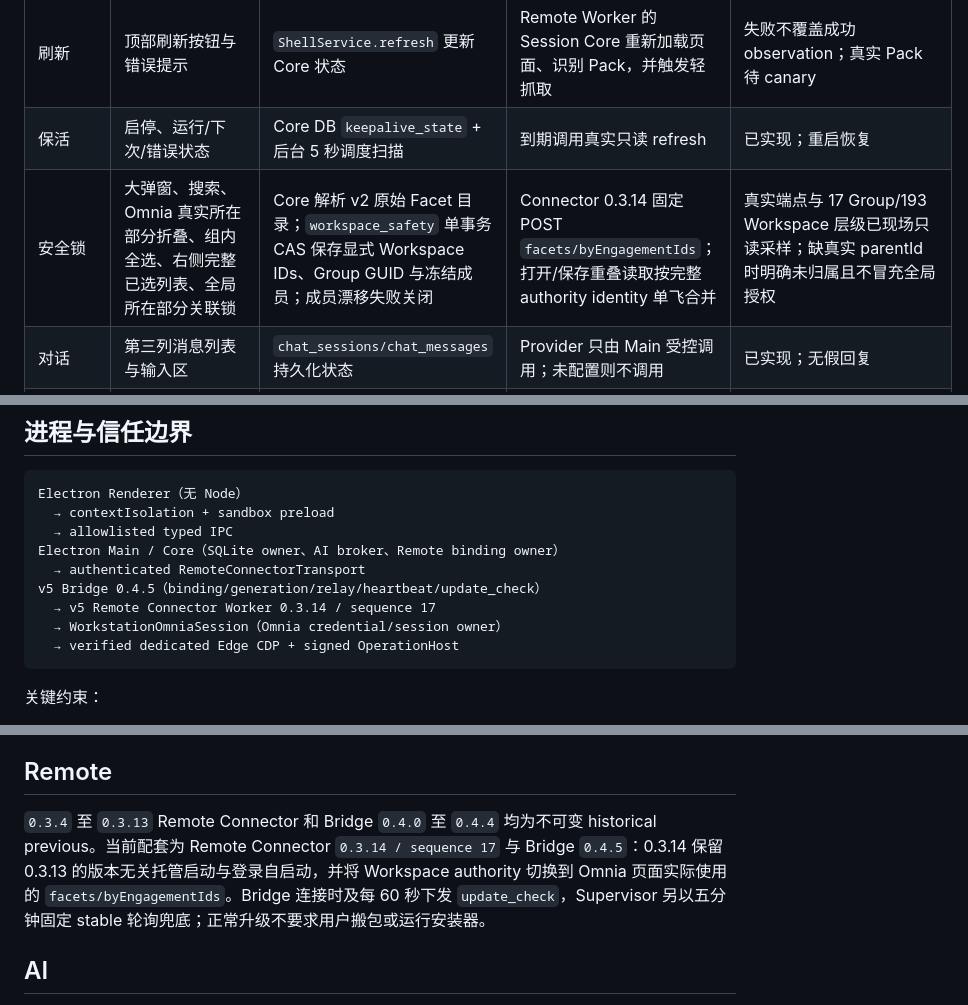
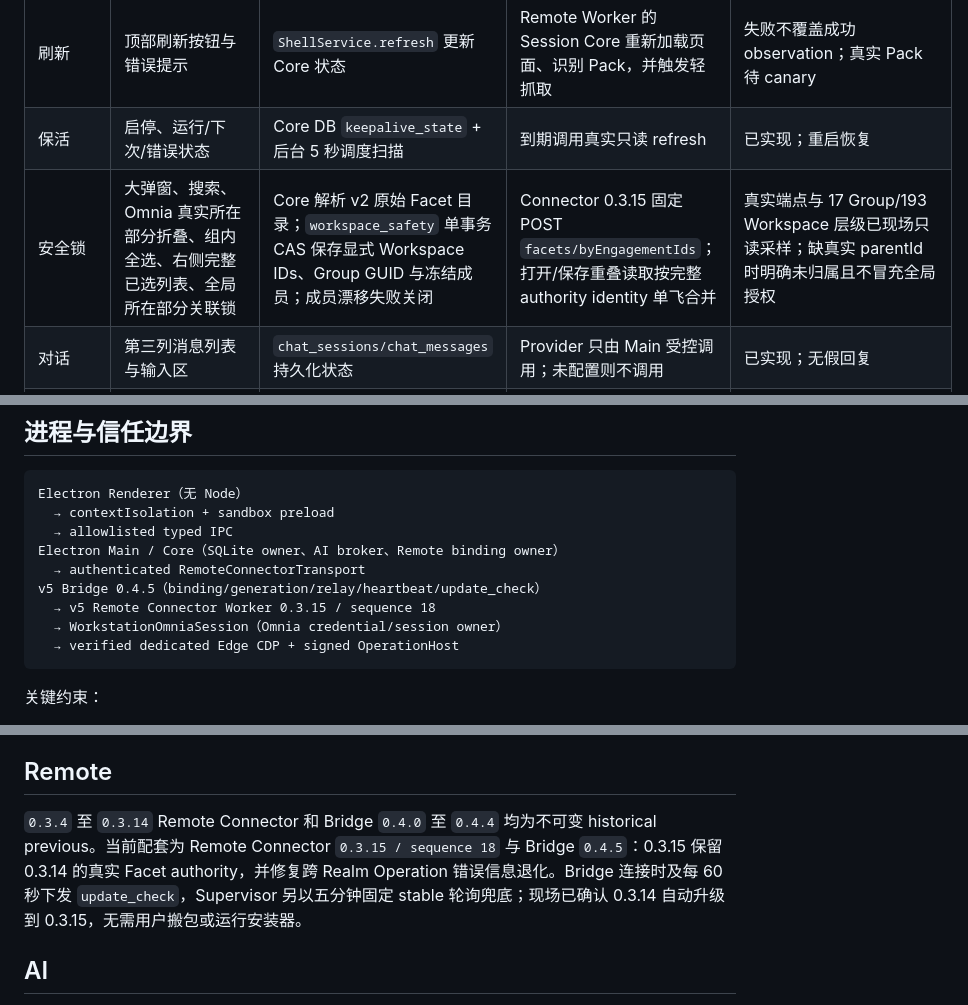
Before and after one commit to coAtlus0916/omnia-agent-v2, a Markdown page: docs/implementation/SHELL_IMPLEMENTATION_MAP.md, 3 parts joined by grey strips. Drawn GitHub-style.

````diff
--- a/docs/implementation/SHELL_IMPLEMENTATION_MAP.md
+++ b/docs/implementation/SHELL_IMPLEMENTATION_MAP.md
@@ -17,7 +17,7 @@ Shell 原装平台包含 Core Store、Feature/Documentation Registry、通用 Wo
 | 连接 | 顶部 Connect/Cancel 与分阶段状态 | `ShellService` 持久 Remote-only connect state，最长 10 分钟只读 polling | Remote transport → Bridge → Remote Worker → `WorkstationOmniaSession` | 自动化收口中；真实 Omnia canary 待执行 |
 | 刷新 | 顶部刷新按钮与错误提示 | `ShellService.refresh` 更新 Core 状态 | Remote Worker 的 Session Core 重新加载页面、识别 Pack，并触发轻抓取 | 失败不覆盖成功 observation；真实 Pack 待 canary |
 | 保活 | 启停、运行/下次/错误状态 | Core DB `keepalive_state` + 后台 5 秒调度扫描 | 到期调用真实只读 refresh | 已实现；重启恢复 |
-| 安全锁 | 大弹窗、搜索、Omnia 真实所在部分折叠、组内全选、右侧完整已选列表、全局所在部分关联锁 | Core 解析 v2 原始 Facet 目录；`workspace_safety` 单事务 CAS 保存显式 Workspace IDs、Group GUID 与冻结成员；成员漂移失败关闭 | Connector 0.3.14 固定 POST `facets/byEngagementIds`；打开/保存重叠读取按完整 authority identity 单飞合并 | 真实端点与 17 Group/193 Workspace 层级已现场只读采样；缺真实 parentId 时明确未归属且不冒充全局授权 |
+| 安全锁 | 大弹窗、搜索、Omnia 真实所在部分折叠、组内全选、右侧完整已选列表、全局所在部分关联锁 | Core 解析 v2 原始 Facet 目录；`workspace_safety` 单事务 CAS 保存显式 Workspace IDs、Group GUID 与冻结成员；成员漂移失败关闭 | Connector 0.3.15 固定 POST `facets/byEngagementIds`；打开/保存重叠读取按完整 authority identity 单飞合并 | 真实端点与 17 Group/193 Workspace 层级已现场只读采样；缺真实 parentId 时明确未归属且不冒充全局授权 |
 | 对话 | 第三列消息列表与输入区 | `chat_sessions/chat_messages` 持久化状态 | Provider 只由 Main 受控调用；未配置则不调用 | 已实现；无假回复 |
 | 缩放 | 右上角/设置 `− 百分比 +`、快捷键 | `user_preferences` CAS；Main 对所有当前/新建 WebContents `setZoomFactor` | Feature view/window 继承同一值 | 0.4.1 已按实际 DPR/viewport/bounds 验证；重启恢复、无 CSS 双缩放 |
 | Splitter | Feature 菜单/Tabbed Host、Comments 内容/composer、设置导航/内容 | `layout_preferences` 与 `settings.main` CAS | 不适用 | 已实现；pointer/键盘；Rail 固定且无 splitter |
@@ -34,7 +34,7 @@ Electron Renderer（无 Node）
 Electron Main / Core（SQLite owner、AI broker、Remote binding owner）
   → authenticated RemoteConnectorTransport
 v5 Bridge 0.4.5（binding/generation/relay/heartbeat/update_check）
-  → v5 Remote Connector Worker 0.3.14 / sequence 17
+  → v5 Remote Connector Worker 0.3.15 / sequence 18
   → WorkstationOmniaSession（Omnia credential/session owner）
   → verified dedicated Edge CDP + signed OperationHost
 ```
@@ -50,7 +50,7 @@ v5 Bridge 0.4.5（binding/generation/relay/heartbeat/update_check）
 
 ## Remote
 
-`0.3.4` 至 `0.3.13` Remote Connector 和 Bridge `0.4.0` 至 `0.4.4` 均为不可变 historical previous。当前配套为 Remote Connector `0.3.14 / sequence 17` 与 Bridge `0.4.5`：0.3.14 保留 0.3.13 的版本无关托管启动与登录自启动，并将 Workspace authority 切换到 Omnia 页面实际使用的 `facets/byEngagementIds`。Bridge 连接时及每 60 秒下发 `update_check`，Supervisor 另以五分钟固定 stable 轮询兜底；正常升级不要求用户搬包或运行安装器。
+`0.3.4` 至 `0.3.14` Remote Connector 和 Bridge `0.4.0` 至 `0.4.4` 均为不可变 historical previous。当前配套为 Remote Connector `0.3.15 / sequence 18` 与 Bridge `0.4.5`：0.3.15 保留 0.3.14 的真实 Facet authority，并修复跨 Realm Operation 错误信息退化。Bridge 连接时及每 60 秒下发 `update_check`，Supervisor 另以五分钟固定 stable 轮询兜底；现场已确认 0.3.14 自动升级到 0.3.15，无需用户搬包或运行安装器。
 
 ## AI
 
````
Also changed, not shown: docs/README.md (+1 -1 lines), docs/implementation/FEATURE_PACKAGE_CATALOG.md (+2 -2 lines).
